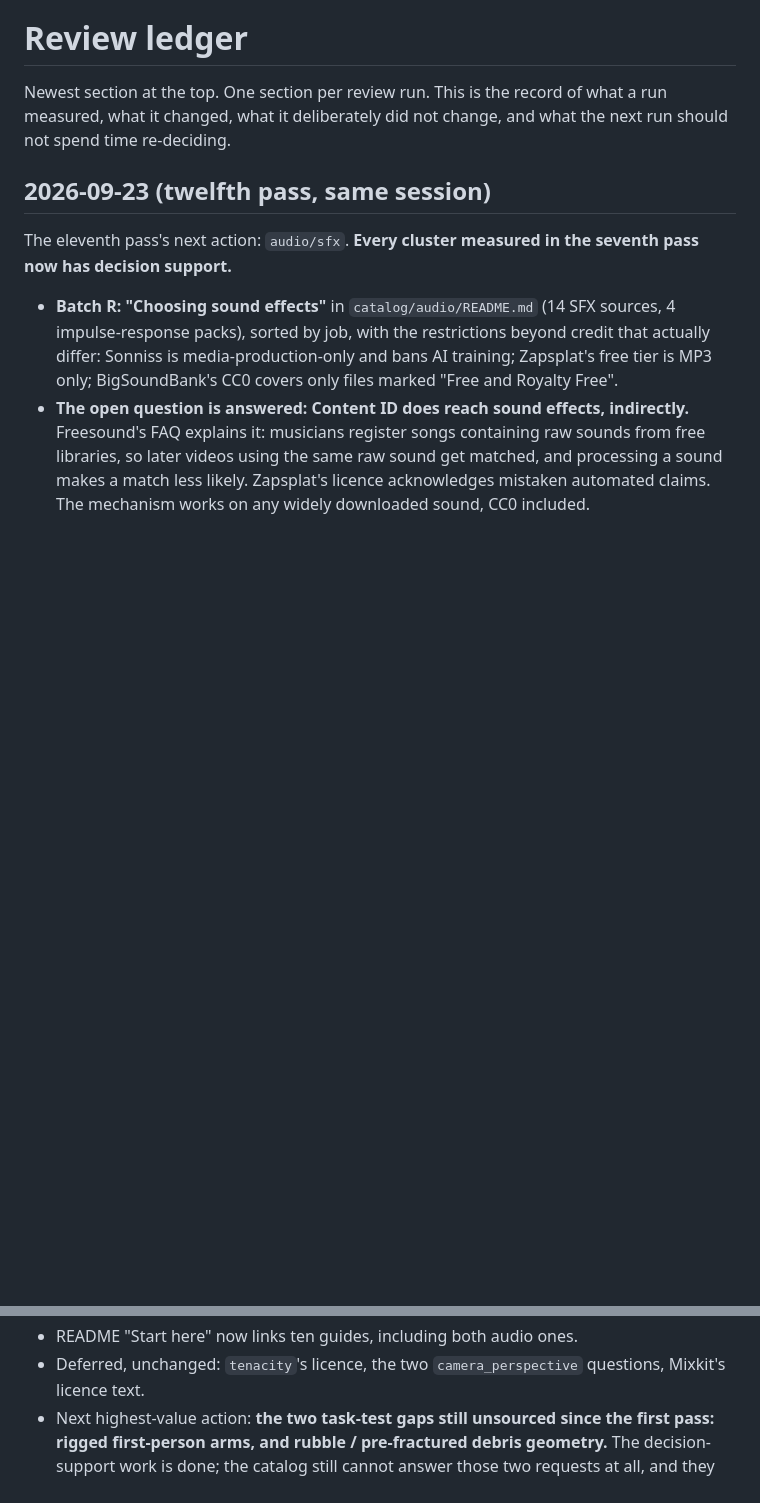
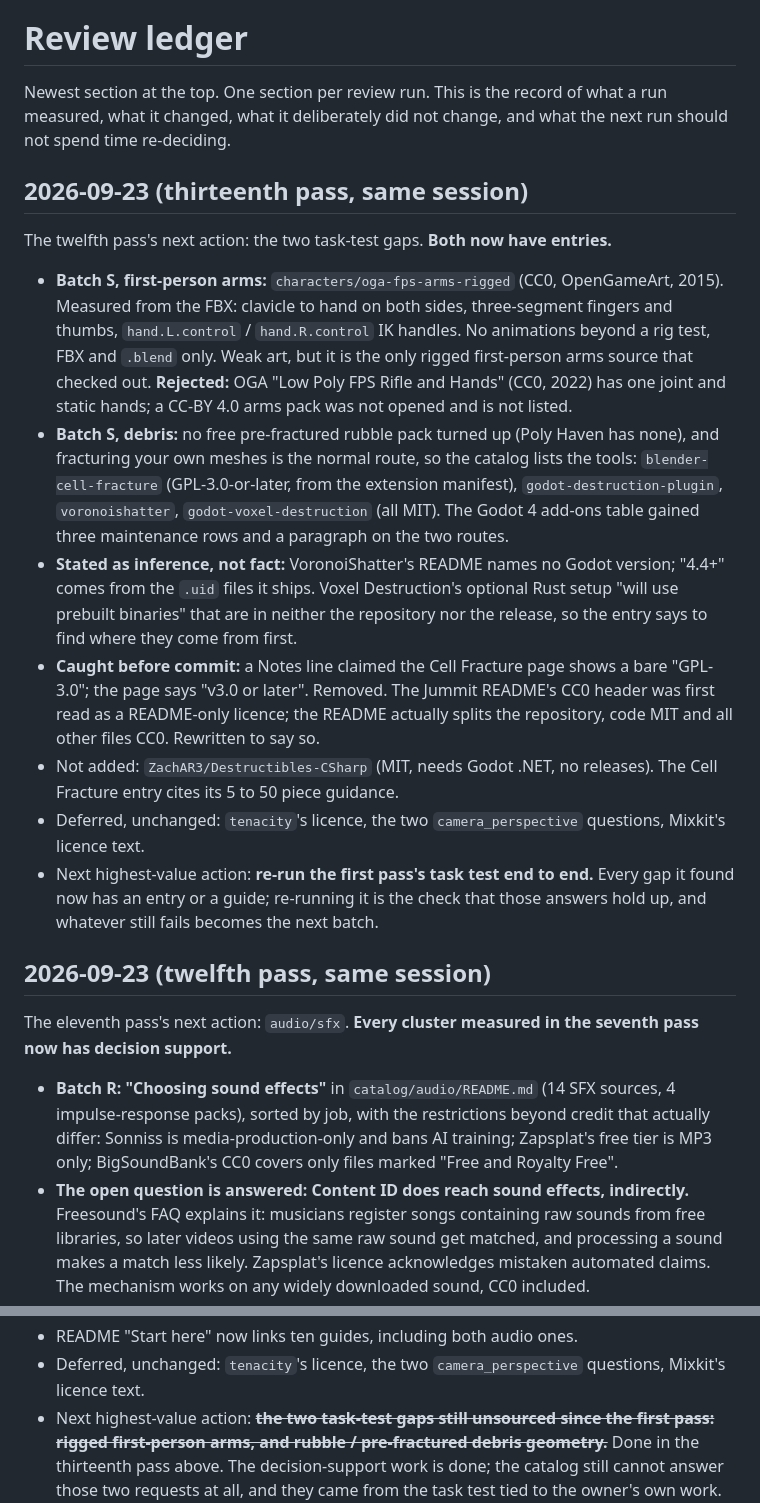
Before and after one commit to skyfury-ops/free-game, a Markdown page: docs/review-ledger.md, 2 parts joined by grey strips. GitHub-like rendering; blank space fills up the shorter version.

Commit message:
docs: record the thirteenth pass in the review ledger
Co-Authored-By: Claude Opus 5.5 (1M context) <noreply@anthropic.com>
Claude-Session: https://claude.ai/code/session_01Wc67NX9MM964uaVGn4bpZJ

```diff
--- a/docs/review-ledger.md
+++ b/docs/review-ledger.md
@@ -3,6 +3,37 @@
 Newest section at the top. One section per review run. This is the record of what a
 run measured, what it changed, what it deliberately did not change, and what the next
 run should not spend time re-deciding.
+
+## 2026-09-23 (thirteenth pass, same session)
+
+The twelfth pass's next action: the two task-test gaps. **Both now have entries.**
+
+- **Batch S, first-person arms:** `characters/oga-fps-arms-rigged` (CC0, OpenGameArt,
+  2015). Measured from the FBX: clavicle to hand on both sides, three-segment fingers and
+  thumbs, `hand.L.control` / `hand.R.control` IK handles. No animations beyond a rig test,
+  FBX and `.blend` only. Weak art, but it is the only rigged first-person arms source that
+  checked out. **Rejected:** OGA "Low Poly FPS Rifle and Hands" (CC0, 2022) has one joint
+  and static hands; a CC-BY 4.0 arms pack was not opened and is not listed.
+- **Batch S, debris:** no free pre-fractured rubble pack turned up (Poly Haven has none),
+  and fracturing your own meshes is the normal route, so the catalog lists the tools:
+  `blender-cell-fracture` (GPL-3.0-or-later, from the extension manifest),
+  `godot-destruction-plugin`, `voronoishatter`, `godot-voxel-destruction` (all MIT). The
+  Godot 4 add-ons table gained three maintenance rows and a paragraph on the two routes.
+- **Stated as inference, not fact:** VoronoiShatter's README names no Godot version; "4.4+"
+  comes from the `.uid` files it ships. Voxel Destruction's optional Rust setup "will use
+  prebuilt binaries" that are in neither the repository nor the release, so the entry says
+  to find where they come from first.
+- **Caught before commit:** a Notes line claimed the Cell Fracture page shows a bare
+  "GPL-3.0"; the page says "v3.0 or later". Removed. The Jummit README's CC0 header was
+  first read as a README-only licence; the README actually splits the repository, code MIT
+  and all other files CC0. Rewritten to say so.
+- Not added: `ZachAR3/Destructibles-CSharp` (MIT, needs Godot .NET, no releases). The
+  Cell Fracture entry cites its 5 to 50 piece guidance.
+- Deferred, unchanged: `tenacity`'s licence, the two `camera_perspective` questions,
+  Mixkit's licence text.
+- Next highest-value action: **re-run the first pass's task test end to end.** Every gap it
+  found now has an entry or a guide; re-running it is the check that those answers hold
+  up, and whatever still fails becomes the next batch.
 
 ## 2026-09-23 (twelfth pass, same session)
 
@@ -31,8 +62,9 @@ now has decision support.**
 - README "Start here" now links ten guides, including both audio ones.
 - Deferred, unchanged: `tenacity`'s licence, the two `camera_perspective` questions,
   Mixkit's licence text.
-- Next highest-value action: **the two task-test gaps still unsourced since the first
-  pass: rigged first-person arms, and rubble / pre-fractured debris geometry.** The
+- Next highest-value action: ~~**the two task-test gaps still unsourced since the first
+  pass: rigged first-person arms, and rubble / pre-fractured debris geometry.**~~ Done in
+  the thirteenth pass above. The
   decision-support work is done; the catalog still cannot answer those two requests at
   all, and they came from the task test tied to the owner's own work.
 
```
